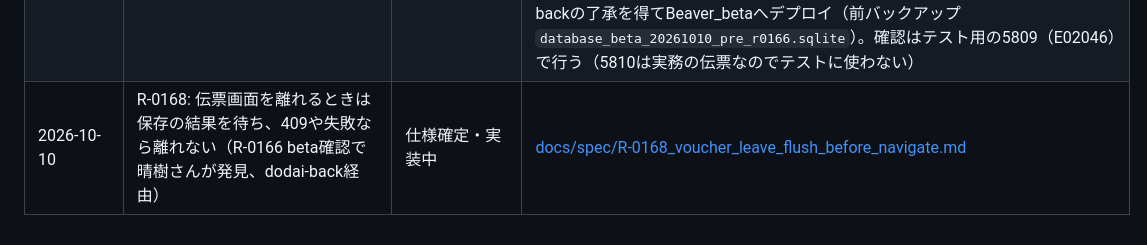
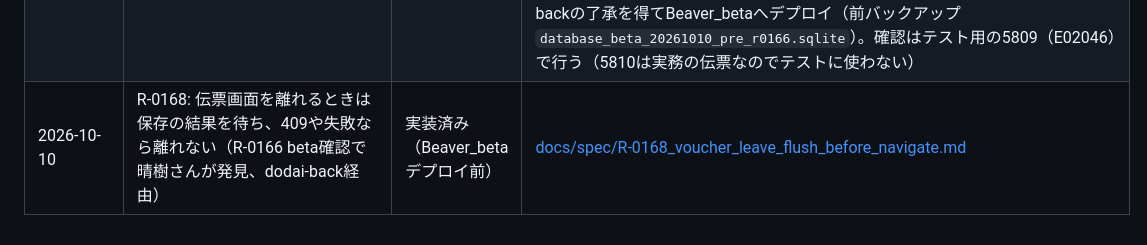
Before and after one commit to fujiruki/Beaver, a Markdown page: docs/requests_log.md, the part around the change. Drawn GitHub-style.

Commit message:
docs: R-0168 実装完了を台帳に記録
Claude-Session: https://claude.ai/code/session_01T83mtFQih6Ub1req8gV5Pv

```diff
--- a/docs/requests_log.md
+++ b/docs/requests_log.md
@@ -110,4 +110,4 @@
 | 2026-10-10 | R-0164: 伝票ヘッダーの自動保存と、未保存のまま離れるときの警告（保存ボタンを廃止、新規だけ作成ボタン） | Beaver_betaへデプロイ済み（本番は未デプロイ） | 藤田晴樹さんより会話内で直接（「保存しわすれてても警告がないね、おそろしい」→ 案C「Cがいい」）。仕様: `docs/spec/R-0164_voucher_header_autosave_and_leave_guard.md`。Codexが実装: テスト`06a72e9`・実装`96fbe33`。1回目は停止条件で停止（未保存判定がJSON文字列比較で、読み込み直後にsales_category_idがnull→0に正規化され常に未保存扱い）、指揮役の見立てを添えて再依頼しRHFのisDirtyに変更して解決。離脱警告のため`App.tsx`をdata router（createBrowserRouter）へ移行。旧MemoryRouterの既存テスト向けにdata routerが無いときは従来ボタンを出す互換分岐あり（本番は常にdata router）。新テスト9・vitest全件・回帰スイート青・tsc OKを指揮役が再実行で確認 |
 | 2026-10-10 | R-0165: 伝票一覧で取消済み（void）を基本は表示せず、「取消済みも表示」のトグルで出す | Beaver_betaへデプロイ済み（本番は未デプロイ） | 藤田晴樹さんの要望（dodai-back経由）。APIは`exclude_void=1`を新設し既定の動きは変えない。仕様: `docs/spec/R-0165_voucher_list_hide_void.md`。Codexが実装: テスト`cc14099`・実装`6b1ab5f`。指揮役が再実行で確認（PHP 4 PASS・回帰スイート青・tsc OK）し、2026-10-10 Beaver_betaへデプロイ |
 | 2026-10-10 | R-0166: 伝票の楽観的ロック（expected_updated_at、409 stale_voucher、画面は自動保存を止めて再読み込みを案内） | Beaver_betaへデプロイ済み（本番は未デプロイ） | 藤田晴樹さんの質問（開きっぱなしの画面で保存したら？）をdodai-back経由で受領。判断「本番切替（A-X-02）の前に入れる」もdodai-back経由。仕様: `docs/spec/R-0166_voucher_optimistic_lock.md`。Codexが実装: APIテスト`be6f3e3`・API`2b77e9f`・画面テスト`9e00243`・画面`993730f`（同じ伝票への書き込みはR-0164のキューを広げた`enqueueVoucherWrite`で直列化、応答の時刻で持ち直す。明細の並べ替えはline_no更新として直列送信）。指揮役が再実行で確認（PHP 6 PASS・vitest 4 PASS・回帰スイート青・tsc OK）。2026-10-10 dodai-backの了承を得てBeaver_betaへデプロイ（前バックアップ`database_beta_20261010_pre_r0166.sqlite`）。確認はテスト用の5809（E02046）で行う（5810は実務の伝票なのでテストに使わない） |
-| 2026-10-10 | R-0168: 伝票画面を離れるときは保存の結果を待ち、409や失敗なら離れない（R-0166 beta確認で晴樹さんが発見、dodai-back経由） | 仕様確定・実装中 | [docs/spec/R-0168_voucher_leave_flush_before_navigate.md](spec/R-0168_voucher_leave_flush_before_navigate.md) |
+| 2026-10-10 | R-0168: 伝票画面を離れるときは保存の結果を待ち、409や失敗なら離れない（R-0166 beta確認で晴樹さんが発見、dodai-back経由） | 実装済み（Beaver_betaデプロイ前） | [docs/spec/R-0168_voucher_leave_flush_before_navigate.md](spec/R-0168_voucher_leave_flush_before_navigate.md) |
```
